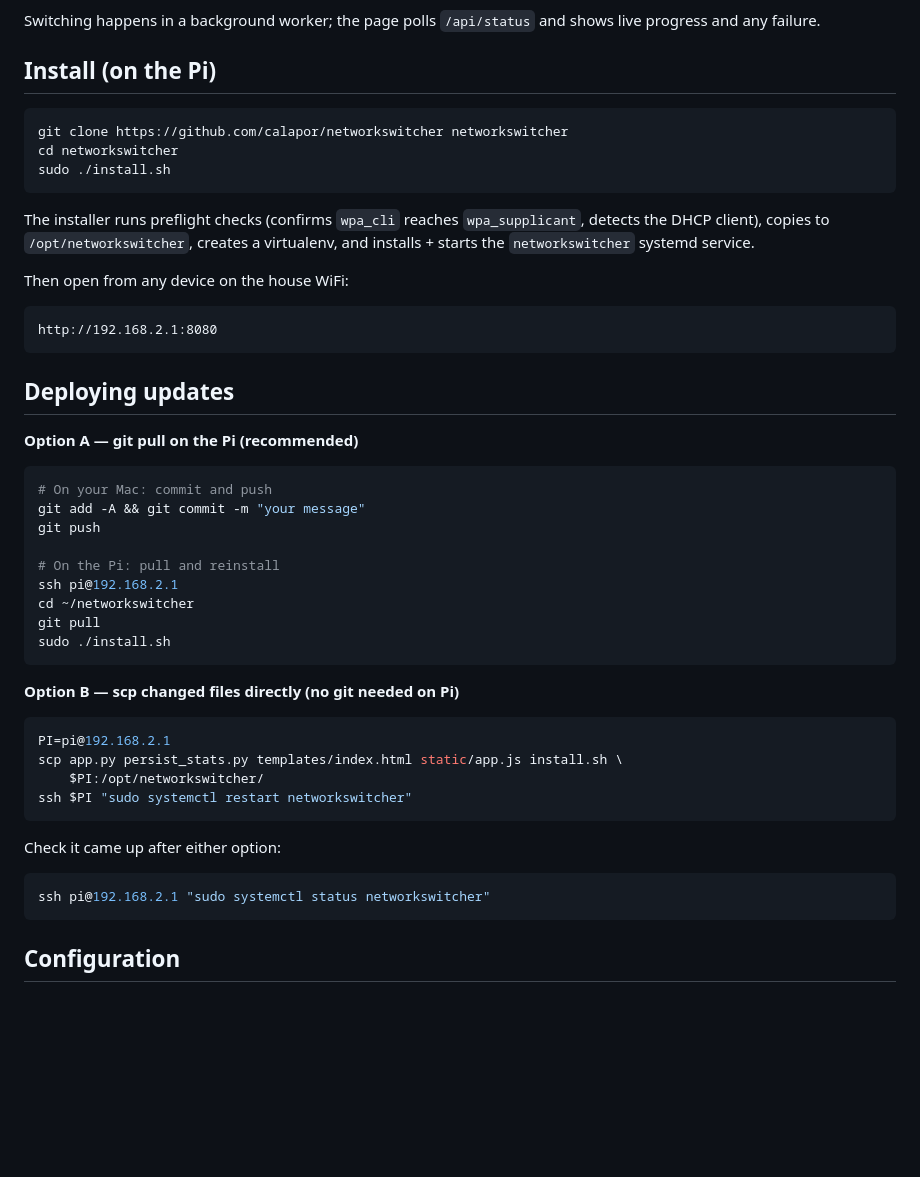
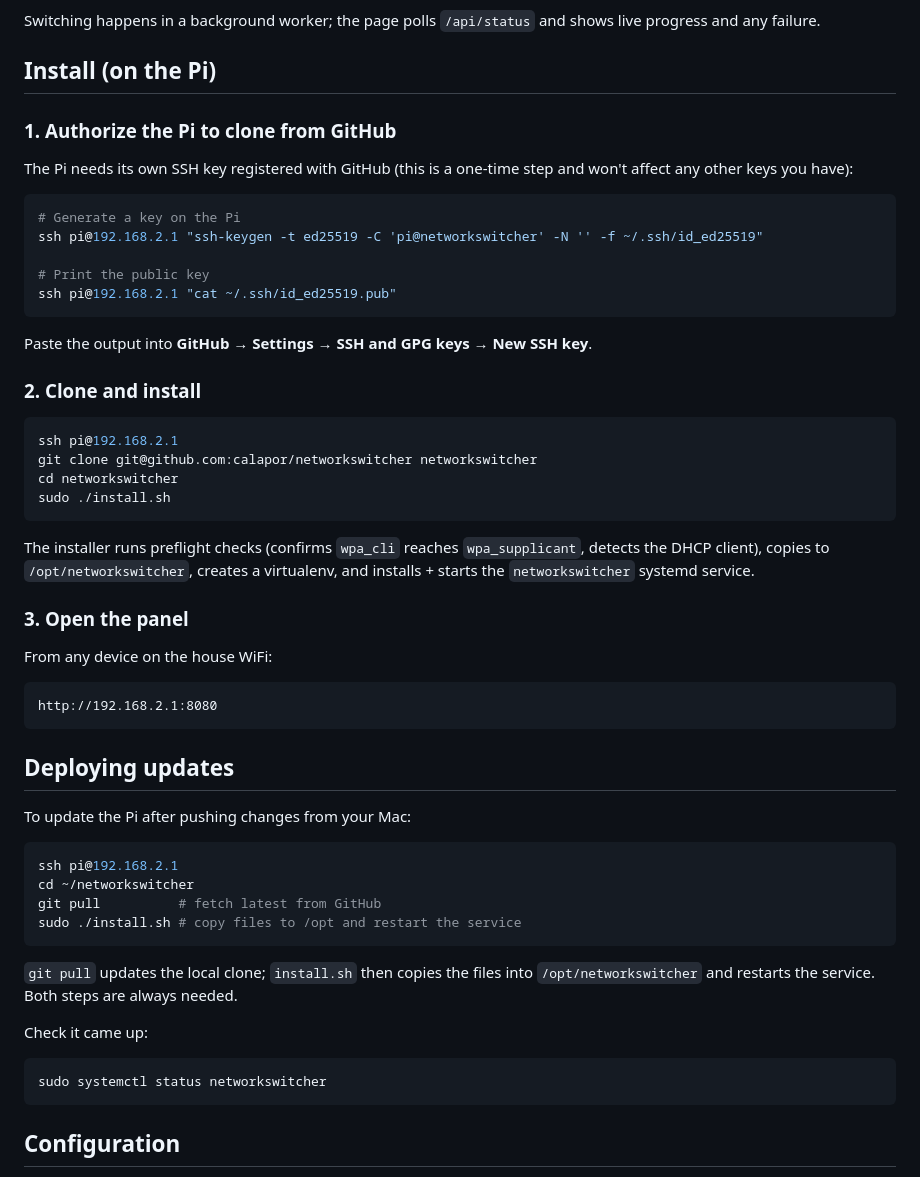
Before and after one commit to calapor/networkswitcher, a Markdown page: README.md, the part around the change. Drawn GitHub-style; blank space fills up the shorter version.

Commit message:
Clarify install and update workflow in README
Co-Authored-By: Claude Sonnet 4.6 <noreply@anthropic.com>

````diff
--- a/README.md
+++ b/README.md
@@ -43,8 +43,25 @@ live progress and any failure.
 
 ## Install (on the Pi)
 
+### 1. Authorize the Pi to clone from GitHub
+
+The Pi needs its own SSH key registered with GitHub (this is a one-time step and won't affect any other keys you have):
+
 ```bash
-git clone https://github.com/calapor/networkswitcher networkswitcher
+# Generate a key on the Pi
+ssh pi@192.168.2.1 "ssh-keygen -t ed25519 -C 'pi@networkswitcher' -N '' -f ~/.ssh/id_ed25519"
+
+# Print the public key
+ssh pi@192.168.2.1 "cat ~/.ssh/id_ed25519.pub"
+```
+
+Paste the output into **GitHub → Settings → SSH and GPG keys → New SSH key**.
+
+### 2. Clone and install
+
+```bash
+ssh pi@192.168.2.1
+git clone git@github.com:calapor/networkswitcher networkswitcher
 cd networkswitcher
 sudo ./install.sh
 ```
@@ -54,7 +71,9 @@ The installer runs preflight checks (confirms `wpa_cli` reaches
 creates a virtualenv, and installs + starts the `networkswitcher` systemd
 service.
 
-Then open from any device on the house WiFi:
+### 3. Open the panel
+
+From any device on the house WiFi:
 
 ```
 http://192.168.2.1:8080
@@ -62,33 +81,22 @@ http://192.168.2.1:8080
 
 ## Deploying updates
 
-**Option A — git pull on the Pi (recommended)**
+To update the Pi after pushing changes from your Mac:
 
 ```bash
-# On your Mac: commit and push
-git add -A && git commit -m "your message"
-git push
-
-# On the Pi: pull and reinstall
 ssh pi@192.168.2.1
 cd ~/networkswitcher
-git pull
-sudo ./install.sh
+git pull          # fetch latest from GitHub
+sudo ./install.sh # copy files to /opt and restart the service
 ```
 
-**Option B — scp changed files directly (no git needed on Pi)**
+`git pull` updates the local clone; `install.sh` then copies the files into
+`/opt/networkswitcher` and restarts the service. Both steps are always needed.
+
+Check it came up:
 
 ```bash
-PI=pi@192.168.2.1
-scp app.py persist_stats.py templates/index.html static/app.js install.sh \
-    $PI:/opt/networkswitcher/
-ssh $PI "sudo systemctl restart networkswitcher"
-```
-
-Check it came up after either option:
-
-```bash
-ssh pi@192.168.2.1 "sudo systemctl status networkswitcher"
+sudo systemctl status networkswitcher
 ```
 
 ## Configuration
````
